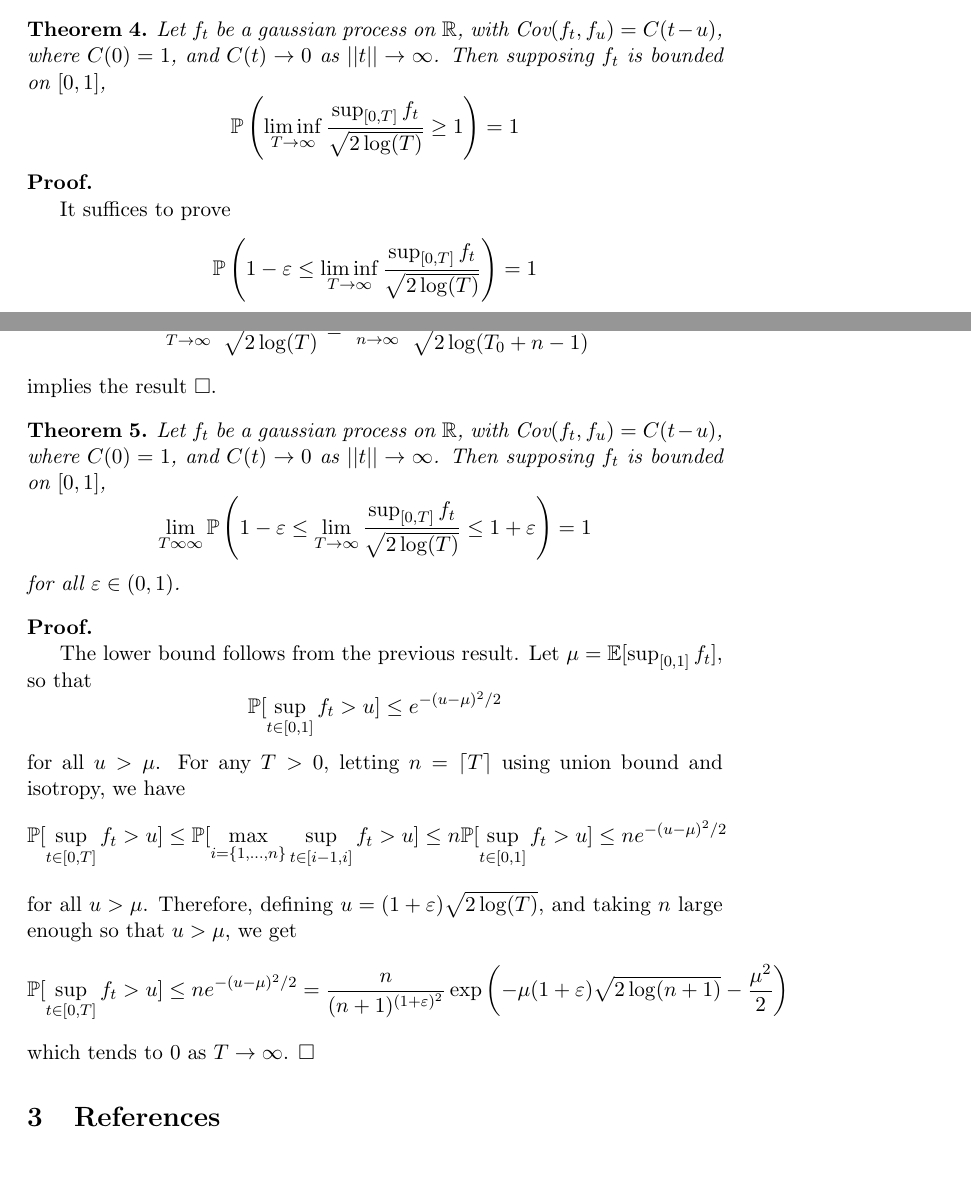
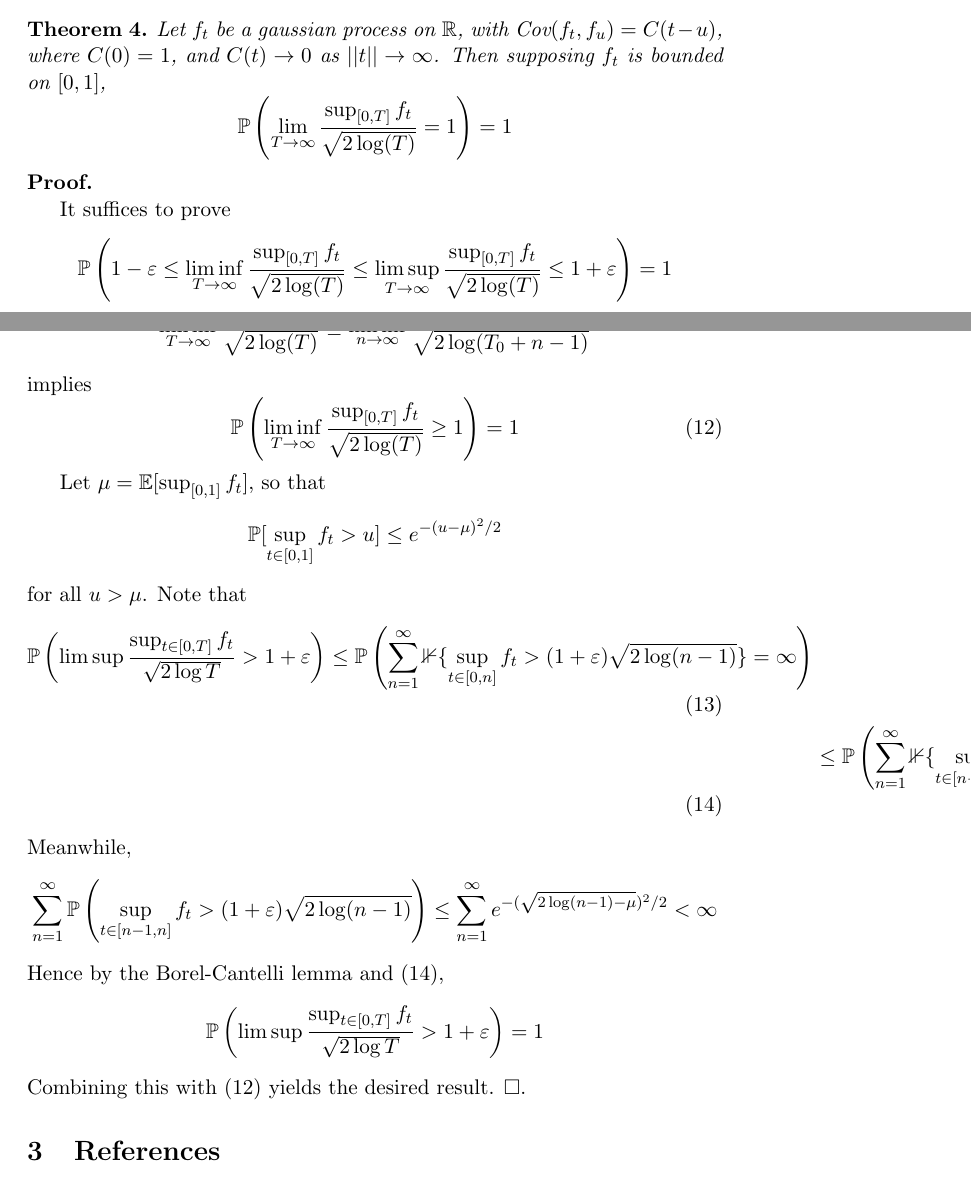
Before and after one commit to snarles/misc, a LaTeX document (gp/gp2.tex): two parts of pages 1 and 4 of 4, joined at a grey line, cut so that both start at the same text. Compiled offline with pdfLaTeX.

Commit message:
a.s. convergence

```diff
--- a/gp/gp2.tex
+++ b/gp/gp2.tex
@@ -71,8 +71,8 @@ Let $f_t$ be a gaussian process on $\mathbb{R}$, with $\Cov(f_t,f_u)
 = C(t-u)$, where $C(0) = 1$, and $C(t) \to 0$ as $||t|| \to \infty$.
 Then supposing $f_t$ is bounded on $[0,1]$,
 \[
-\mathbb{P}\left(\liminf_{T \to \infty}\frac{\sup_{[0,T]}
-    f_t}{\sqrt{2 \log(T)}} \geq 1
+\mathbb{P}\left(\lim_{T \to \infty}\frac{\sup_{[0,T]}
+    f_t}{\sqrt{2 \log(T)}} = 1
 \right) = 1
 \]
 \end{theorem}
@@ -82,7 +82,8 @@ Then supposing $f_t$ is bounded on $[0,1]$,
 It suffices to prove
 \[
 \mathbb{P}\left( 1-\varepsilon \leq \liminf_{T \to \infty}\frac{\sup_{[0,T]}
-    f_t}{\sqrt{2 \log(T)}}\right) = 1
+    f_t}{\sqrt{2 \log(T)}} \leq \limsup_{T \to \infty}\frac{\sup_{[0,T]}
+    f_t}{\sqrt{2 \log(T)}} \leq 1+\varepsilon \right) = 1
 \]
 for arbitrary $\varepsilon \in (0,1)$.
 
@@ -135,39 +136,32 @@ which by Borel-Cantelli, and the fact that
 \[
 \liminf_{T \to \infty} \frac{\sup_{[0,T]} f_t}{\sqrt{2 \log(T)}} \leq \liminf_{n \to \infty} \frac{\sup_{[0,T_0+n]} f_t}{\sqrt{2 \log(T_0+n-1)}}
 \]
-implies the result $\Box$.
+implies
+\begin{equation}\label{lb}
+\mathbb{P}\left(\liminf_{T \to \infty}\frac{\sup_{[0,T]}
+    f_t}{\sqrt{2 \log(T)}} \geq 1
+\right) = 1
+\end{equation}
 
-\begin{theorem}
-Let $f_t$ be a gaussian process on $\mathbb{R}$, with $\Cov(f_t,f_u)
-= C(t-u)$, where $C(0) = 1$, and $C(t) \to 0$ as $||t|| \to \infty$.
-Then supposing $f_t$ is bounded on $[0,1]$,
-\[
-\lim_{T \infty \infty }\mathbb{P}\left(1-\varepsilon \leq \lim_{T \to \infty}\frac{\sup_{[0,T]}
-    f_t}{\sqrt{2 \log(T)}} \leq 1+\varepsilon
-\right) = 1
-\]
-for all $\varepsilon \in (0,1)$.
-\end{theorem}
-
-\noindent\textbf{Proof.}
-
-The lower bound follows from the previous result.
 Let $\mu=\mathbb{E}[\sup_{[0,1]} f_t]$, so that
 \[
 \mathbb{P}[\sup_{t \in [0,1]} f_t > u] \leq e^{-(u-\mu)^2/2}
 \]
 for all $u > \mu$.
-For any $T >0$, letting $n = \lceil T \rceil$ using union bound and isotropy, we have
+Note that
+\begin{align}
+\mathbb{P}\left(\limsup \frac{\sup_{t \in [0,T]} f_t}{\sqrt{2\log T}} > 1+\varepsilon \right)  \leq \mathbb{P}\left(\sum_{n=1}^\infty \mathbb{1}\{\sup_{t \in [0,n]} f_t > (1+\varepsilon) \sqrt{2\log (n-1)}\} = \infty \right)
+\\& \leq \mathbb{P}\left(\sum_{n=1}^\infty \mathbb{1}\{\sup_{t \in [n-1,n]} f_t > (1+\varepsilon) \sqrt{2\log (n-1)}\} = \infty \right)\label{ineq1}
+\end{align}
+Meanwhile,
 \[
-\mathbb{P}[\sup_{t \in [0,T]} f_t > u]  \leq \mathbb{P}[\max_{i = \{1,\hdots,n\}} \sup_{t \in [i-1,i]} f_t > u] \leq n\mathbb{P}[\sup_{t \in [0,1]} f_t > u] \leq ne^{-(u-\mu)^2/2}
+\sum_{n=1}^\infty \mathbb{P}\left(\sup_{t \in [n-1,n]} f_t > (1+\varepsilon) \sqrt{2\log (n-1)} \right) \leq  \sum_{n=1}^\infty e^{-(\sqrt{2\log(n-1)-\mu})^2/2} < \infty
 \]
-for all $u > \mu$.
-Therefore, defining $u = (1+\varepsilon)\sqrt{2\log(T)}$, and taking $n$ large enough so that $u > \mu$, we get
+Hence by the Borel-Cantelli lemma and \eqref{ineq1},
 \[
-\mathbb{P}[\sup_{t \in [0,T]} f_t > u] \leq ne^{-(u-\mu)^2/2} = \frac{n}{(n+1)^{(1+\varepsilon)^2}}\exp\left(-\mu (1+\varepsilon)\sqrt{2\log(n+1)} - \frac{\mu^2}{2}\right)
+\mathbb{P}\left(\limsup \frac{\sup_{t \in [0,T]} f_t}{\sqrt{2\log T}} > 1+\varepsilon \right) =1
 \]
-which tends to 0 as $T \to \infty$. $\Box$
-
+Combining this with \eqref{lb} yields the desired result. $\Box$.
 
 \section{References}
 
```
Also changed, not shown: gp/gp2.pdf.
